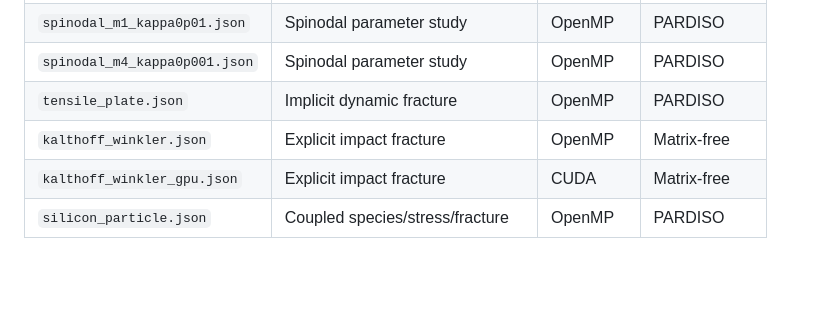
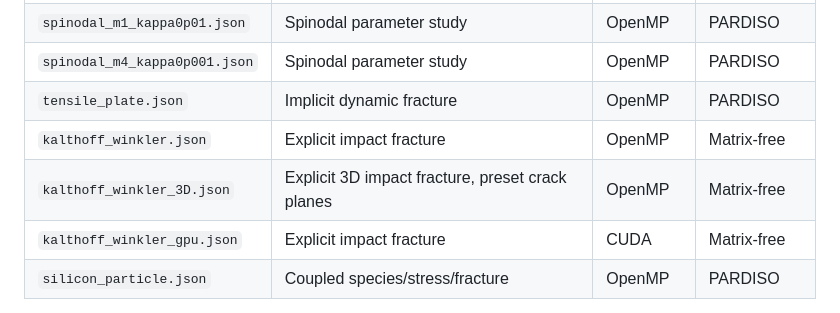
Before and after one commit to MatMechLab/PeriX, a Markdown page: README.md, the part around the change. Drawn GitHub-style; blank space fills up the shorter version.

Commit message:
list new decks in example table

```diff
--- a/README.md
+++ b/README.md
@@ -302,6 +302,7 @@ ASCII arrays, which are easy to inspect but can be large.
 | `spinodal_m4_kappa0p001.json` | Spinodal parameter study | OpenMP | PARDISO |
 | `tensile_plate.json` | Implicit dynamic fracture | OpenMP | PARDISO |
 | `kalthoff_winkler.json` | Explicit impact fracture | OpenMP | Matrix-free |
+| `kalthoff_winkler_3D.json` | Explicit 3D impact fracture, preset crack planes | OpenMP | Matrix-free |
 | `kalthoff_winkler_gpu.json` | Explicit impact fracture | CUDA | Matrix-free |
 | `silicon_particle.json` | Coupled species/stress/fracture | OpenMP | PARDISO |
 
```
